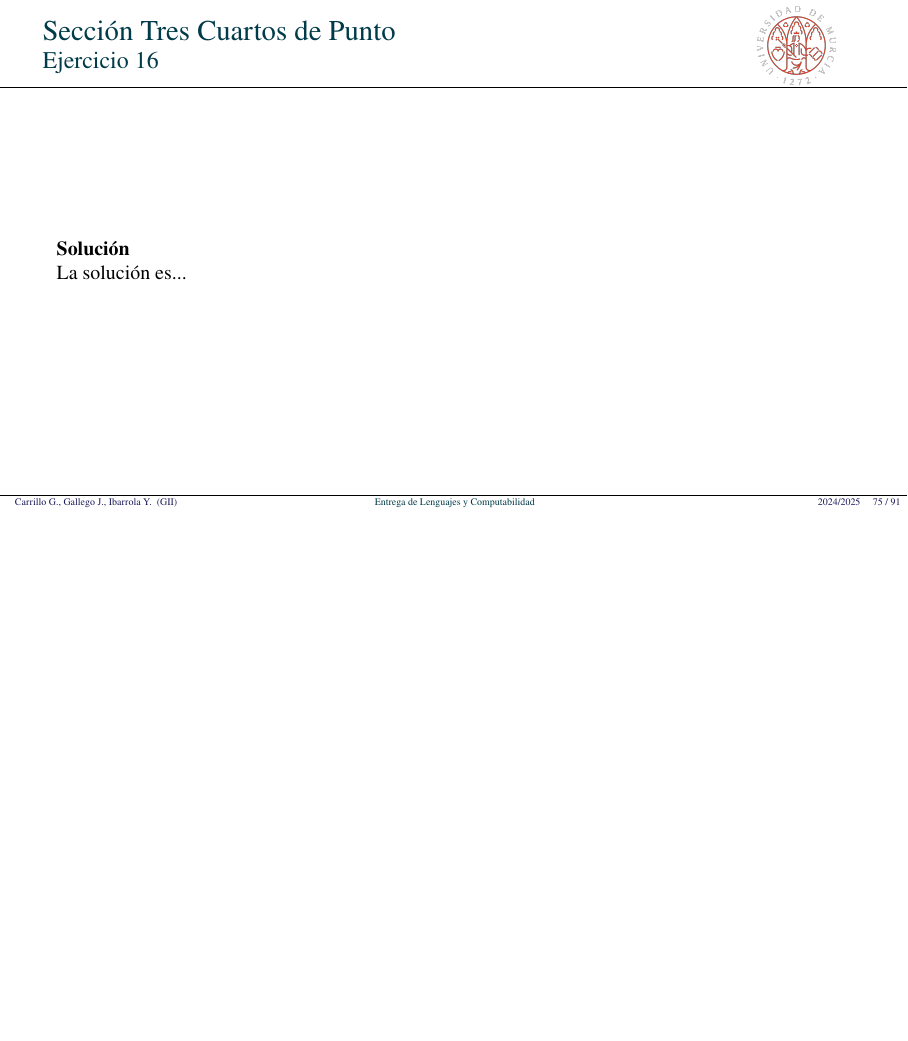
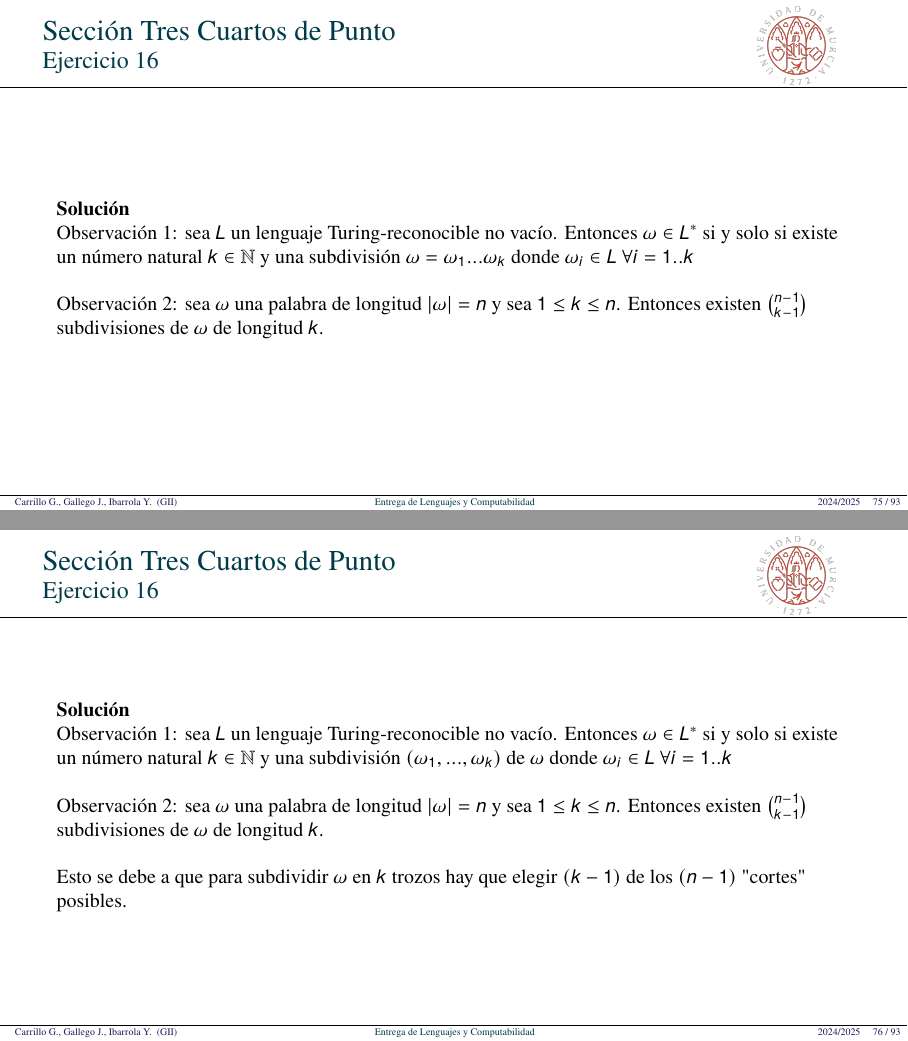
Before and after one commit to JuanDiegoGallego/MC_Tarea1, LaTeX slides (plantillaTAREA.tex): page 75 of 91 before the commit and pages 75 and 76 of 93 after it, the two joined at a grey line, the shorter picture padded with empty space. Compiled offline with pdfLaTeX.

```diff
--- a/plantillaTAREA.tex
+++ b/plantillaTAREA.tex
@@ -1091,7 +1091,46 @@
 
 \begin{frame}{Sección Tres Cuartos de Punto}{Ejercicio 16}
     \textbf{Solución}\\
-    La solución es...
+    Observación 1: sea $L$ un lenguaje Turing-reconocible no vacío.
+    Entonces $\omega \in L^*$ si y solo si existe un número natural $k \in \mathbb{N}$ y una subdivisión $\omega = \omega_1...\omega_k$ donde $\omega_i \in L \text{ } \forall i = 1..k$\\~\\
+
+    Observación 2: sea $\omega$ una palabra de longitud $|\omega|=n$ y sea $1 \leq k \leq n$.
+    Entonces existen ${n-1}\choose{k-1}$ subdivisiones de $\omega$ de longitud $k$.
+\end{frame}
+
+%%%%%%%%%%%%%%%%%%%%%%%%%%%%%%%%%%
+
+\begin{frame}{Sección Tres Cuartos de Punto}{Ejercicio 16}
+    \textbf{Solución}\\
+    Observación 1: sea $L$ un lenguaje Turing-reconocible no vacío.
+    Entonces $\omega \in L^*$ si y solo si existe un número natural $k \in \mathbb{N}$ y una subdivisión $(\omega_1,...,\omega_k)$ de $\omega$ donde $\omega_i \in L \text{ } \forall i = 1..k$\\~\\
+
+    Observación 2: sea $\omega$ una palabra de longitud $|\omega|=n$ y sea $1 \leq k \leq n$.
+    Entonces existen ${n-1}\choose{k-1}$ subdivisiones de $\omega$ de longitud $k$.\\~\\
+
+    Esto se debe a que para subdividir $\omega$ en $k$ trozos hay que elegir $(k-1)$ de los $(n-1)$ "cortes" posibles.
+\end{frame}
+
+%%%%%%%%%%%%%%%%%%%%%%%%%%%%%%%%%%
+
+\begin{frame}{Sección Tres Cuartos de Punto}{Ejercicio 16}
+    \textbf{Solución}\\
+    Teorema: $\mathcal{RE}$ es cerrado por clausuras.\\~\\
+
+    Demostración: sea $L$ un lenguaje Turing-reconocible reconocido por la máquina $M$. Si $L$ es vacío, $M$ reconoce $L^*=L=\emptyset$. Si no, partir de $M$ construimos la máquina $M^*$ que ante una entrada $\omega$:
+    \begin{enumerate}
+        \item Si $\omega = \epsilon$ Entonces ACCEPT
+        \item Recorre $\omega$ para contar el número de letras que la forman y almacenar el resultado en N
+        \item $\forall i \in \mathbb{N}$
+        \begin{enumerate}
+            \item $\forall k \in {1,...,N}$
+            \begin{enumerate}
+                \item Generar una todas las subdivisiones $S_k = \{\omega_1...\omega_k\}$ de $\omega$ en $k$
+                \item $\forall (\omega_1,...,\omega_k) \in S_k$ simular hasta $i$ pasos de $M(\omega_j)$ $\forall j=1..k$
+                \item Si $M(\omega_j)$ acepta $\forall j=1..k$ Entonces ACCEPT
+            \end{enumerate}
+        \end{enumerate}
+    \end{enumerate}
 \end{frame}
 
 %%%%%%%%%%%%%%%%%%%%%%%%%%%%%%%%%%
```
